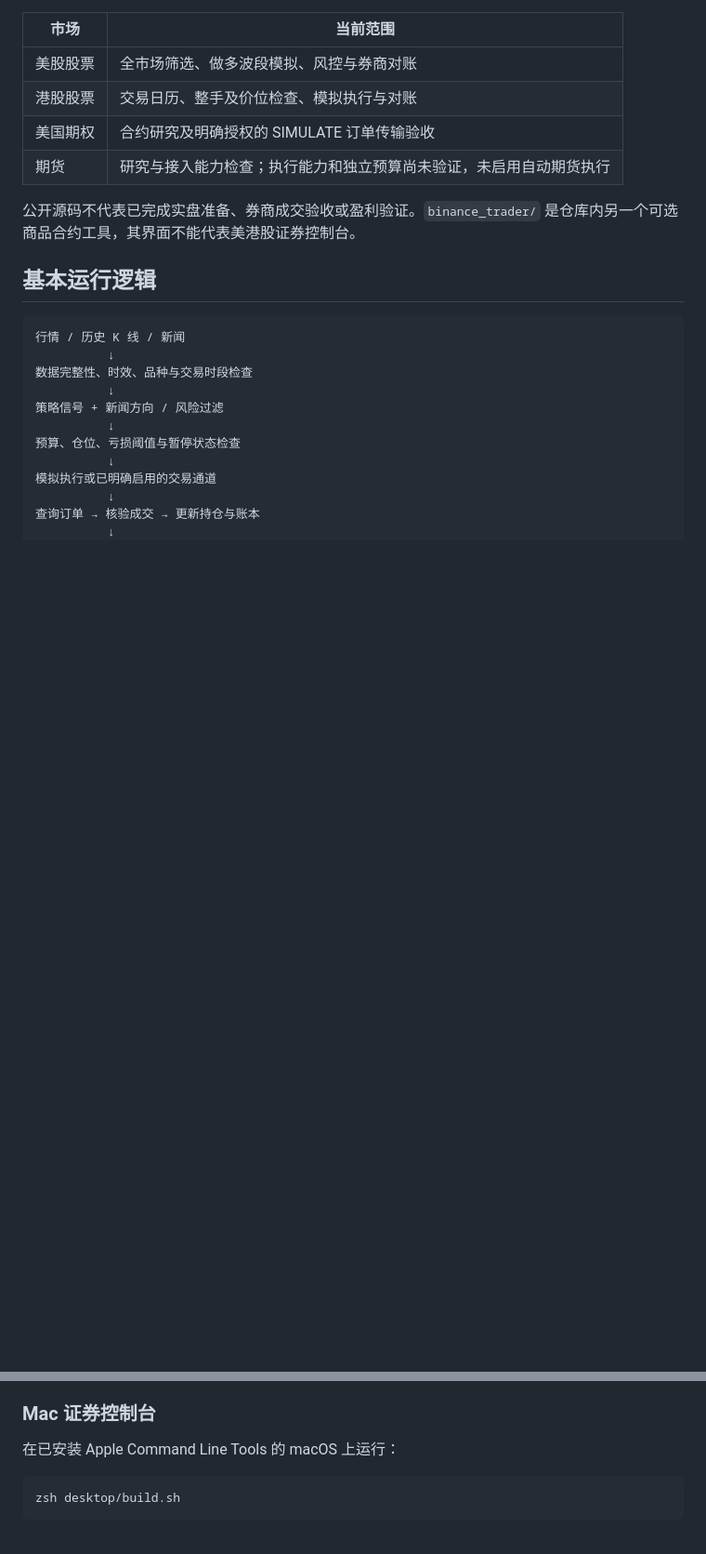
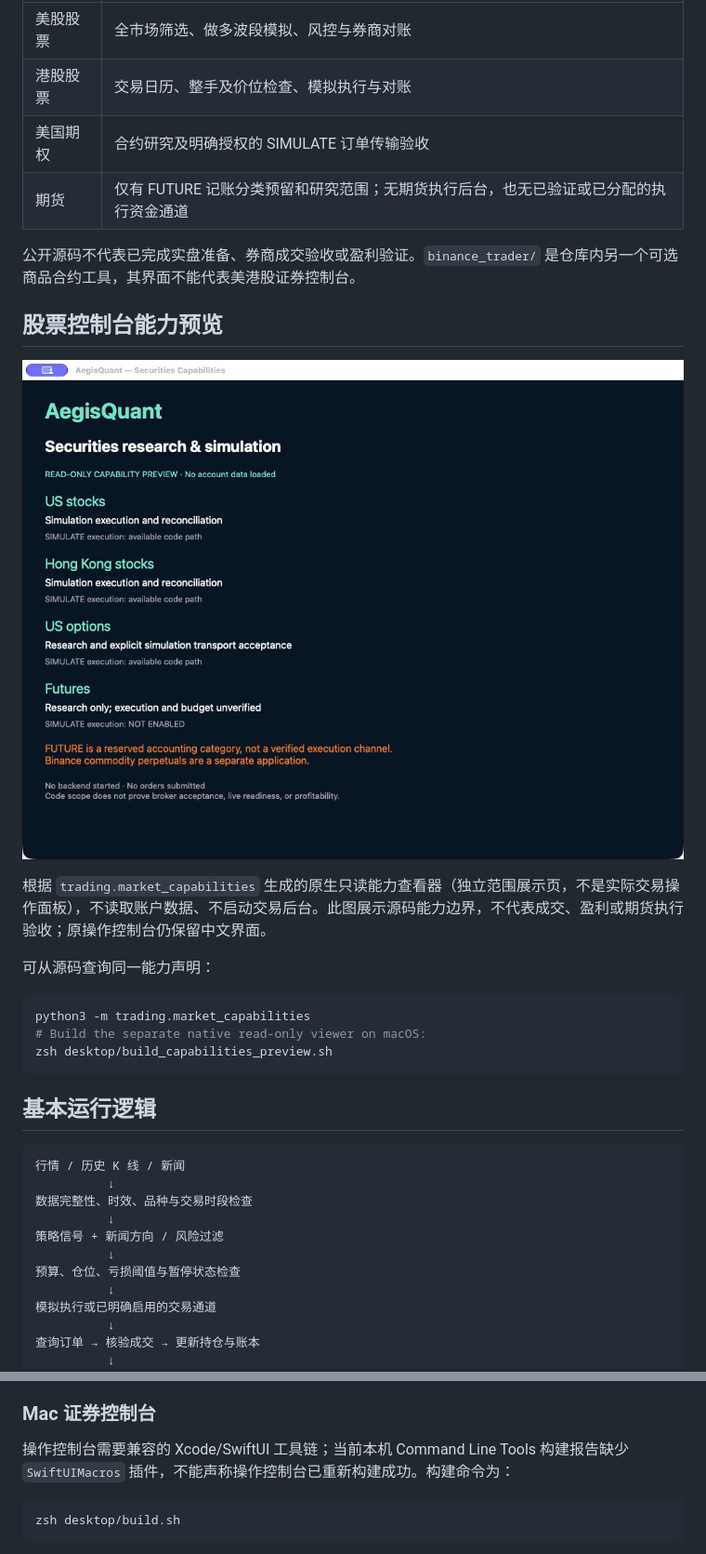
Before and after one commit to Ffffsss123/AegisQuant, a Markdown page: README.zh-CN.md, 2 parts joined by grey strips. Shown: that part at 93% size. Drawn GitHub-style; pictures changed too: docs/images/aegisquant-securities-capabilities.png (added); blank space fills up the shorter version.

````diff
--- a/README.zh-CN.md
+++ b/README.zh-CN.md
@@ -11,9 +11,23 @@
 | 美股股票 | 全市场筛选、做多波段模拟、风控与券商对账 |
 | 港股股票 | 交易日历、整手及价位检查、模拟执行与对账 |
 | 美国期权 | 合约研究及明确授权的 SIMULATE 订单传输验收 |
-| 期货 | 研究与接入能力检查；执行能力和独立预算尚未验证，未启用自动期货执行 |
+| 期货 | 仅有 FUTURE 记账分类预留和研究范围；无期货执行后台，也无已验证或已分配的执行资金通道 |
 
 公开源码不代表已完成实盘准备、券商成交验收或盈利验证。`binance_trader/` 是仓库内另一个可选商品合约工具，其界面不能代表美港股证券控制台。
+
+## 股票控制台能力预览
+
+![AegisQuant 证券控制台能力预览](docs/images/aegisquant-securities-capabilities.png)
+
+根据 `trading.market_capabilities` 生成的原生只读能力查看器（独立范围展示页，不是实际交易操作面板），不读取账户数据、不启动交易后台。此图展示源码能力边界，不代表成交、盈利或期货执行验收；原操作控制台仍保留中文界面。
+
+可从源码查询同一能力声明：
+
+```sh
+python3 -m trading.market_capabilities
+# Build the separate native read-only viewer on macOS:
+zsh desktop/build_capabilities_preview.sh
+```
 
 ## 基本运行逻辑
 
@@ -91,7 +105,7 @@ python3 -m venv .venv
 
 ### Mac 证券控制台
 
-在已安装 Apple Command Line Tools 的 macOS 上运行：
+操作控制台需要兼容的 Xcode/SwiftUI 工具链；当前本机 Command Line Tools 构建报告缺少 `SwiftUIMacros` 插件，不能声称操作控制台已重新构建成功。构建命令为：
 
 ```sh
 zsh desktop/build.sh
````
Also changed, not shown: README.md (+16 -2 lines), docs/images/strategy-workspace-simulation.png (deleted), 5 other files.
